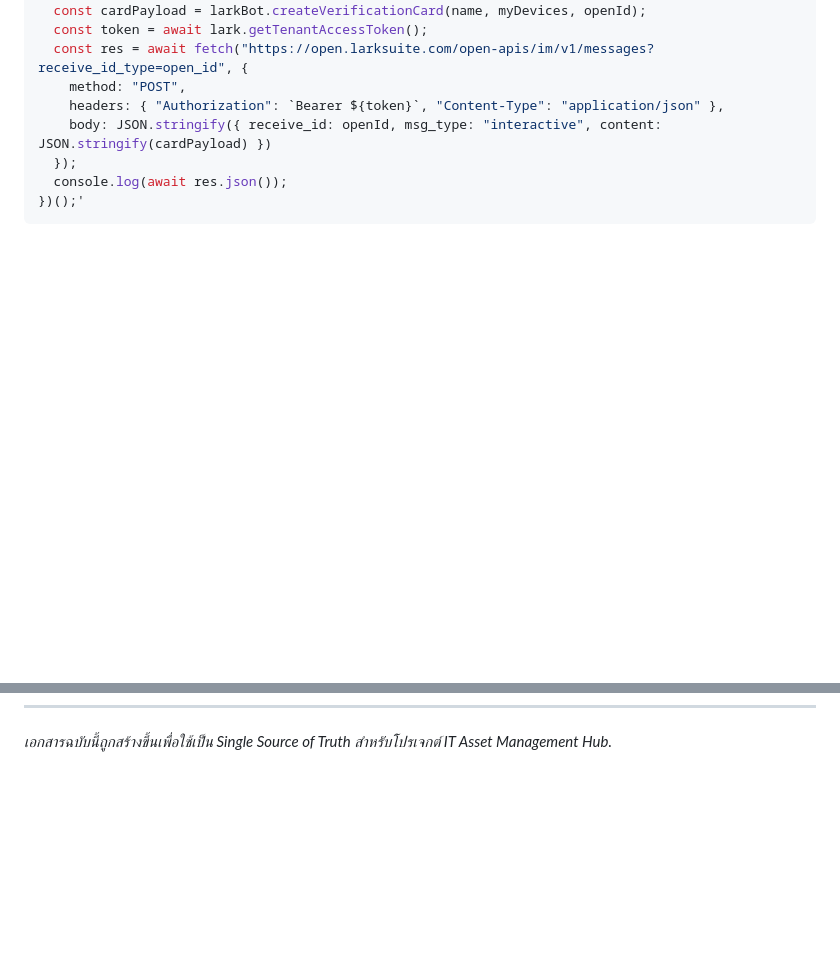
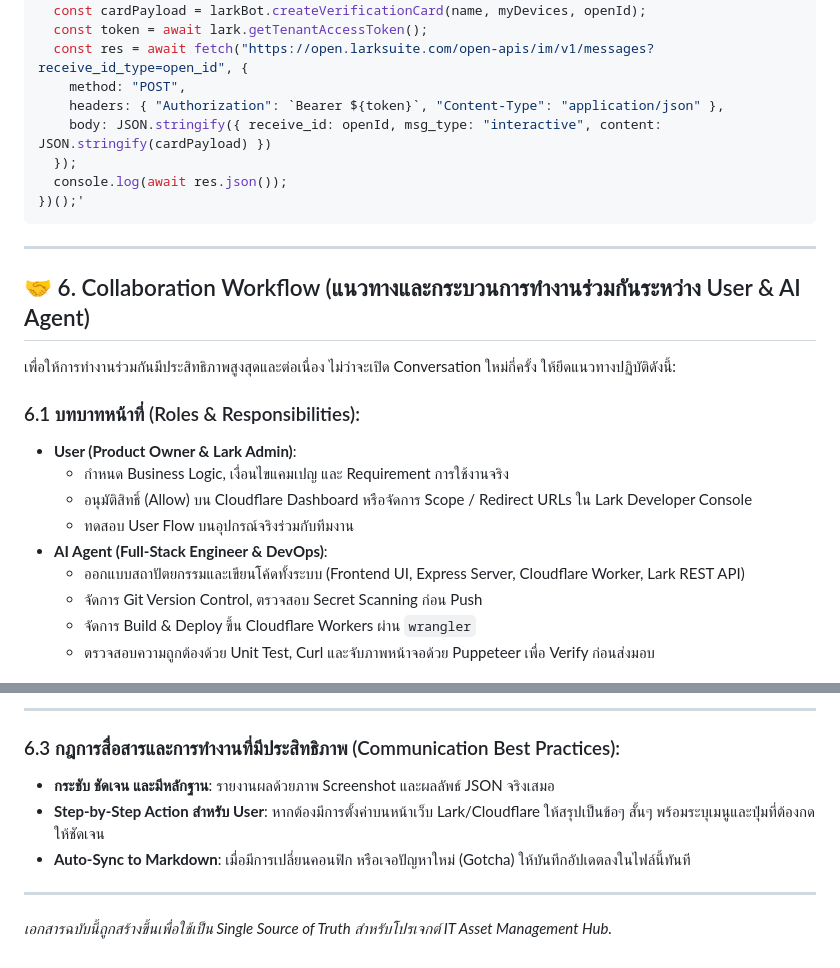
Before and after one commit to Sukky334576/it-asset-portal, a Markdown page: SYSTEM_ARCH_AND_TRICKS.md, 2 parts joined by grey strips. Rendered like a GitHub page; blank space fills up the shorter version.

Commit message:
docs: Add detailed collaboration workflow and development lifecycle in SYSTEM_ARCH_AND_TRICKS.md

```diff
--- a/SYSTEM_ARCH_AND_TRICKS.md
+++ b/SYSTEM_ARCH_AND_TRICKS.md
@@ -114,3 +114,18 @@ node -e '
 
 ---
 
+## 🤝 6. Collaboration Workflow (แนวทางและกระบวนการทำงานร่วมกันระหว่าง User & AI Agent)
+
+เพื่อให้การทำงานร่วมกันมีประสิทธิภาพสูงสุดและต่อเนื่อง ไม่ว่าจะเปิด Conversation ใหม่กี่ครั้ง ให้ยึดแนวทางปฏิบัติดังนี้:
+
+### 6.1 บทบาทหน้าที่ (Roles & Responsibilities):
+- **User (Product Owner & Lark Admin)**:
+  - กำหนด Business Logic, เงื่อนไขแคมเปญ และ Requirement การใช้งานจริง
+  - อนุมัติสิทธิ์ (Allow) บน Cloudflare Dashboard หรือจัดการ Scope / Redirect URLs ใน Lark Developer Console
+  - ทดสอบ User Flow บนอุปกรณ์จริงร่วมกับทีมงาน
+- **AI Agent (Full-Stack Engineer & DevOps)**:
+  - ออกแบบสถาปัตยกรรมและเขียนโค้ดทั้งระบบ (Frontend UI, Express Server, Cloudflare Worker, Lark REST API)
+  - จัดการ Git Version Control, ตรวจสอบ Secret Scanning ก่อน Push
+  - จัดการ Build & Deploy ขึ้น Cloudflare Workers ผ่าน `wrangler`
+  - ตรวจสอบความถูกต้องด้วย Unit Test, Curl และจับภาพหน้าจอด้วย Puppeteer เพื่อ Verify ก่อนส่งมอบ
+
@@ -117 +154,10 @@ node -e '
+---
+
+### 6.3 กฎการสื่อสารและการทำงานที่มีประสิทธิภาพ (Communication Best Practices):
+- **กระชับ ชัดเจน และมีหลักฐาน**: รายงานผลด้วยภาพ Screenshot และผลลัพธ์ JSON จริงเสมอ
+- **Step-by-Step Action สำหรับ User**: หากต้องมีการตั้งค่าบนหน้าเว็บ Lark/Cloudflare ให้สรุปเป็นข้อๆ สั้นๆ พร้อมระบุเมนูและปุ่มที่ต้องกดให้ชัดเจน
+- **Auto-Sync to Markdown**: เมื่อมีการเปลี่ยนคอนฟิก หรือเจอปัญหาใหม่ (Gotcha) ให้บันทึกอัปเดตลงในไฟล์นี้ทันที
+
+---
+
 *เอกสารฉบับนี้ถูกสร้างขึ้นเพื่อใช้เป็น Single Source of Truth สำหรับโปรเจกต์ IT Asset Management Hub.*
```
Also changed, not shown: other parts of SYSTEM_ARCH_AND_TRICKS.md (+22 -0 lines).
